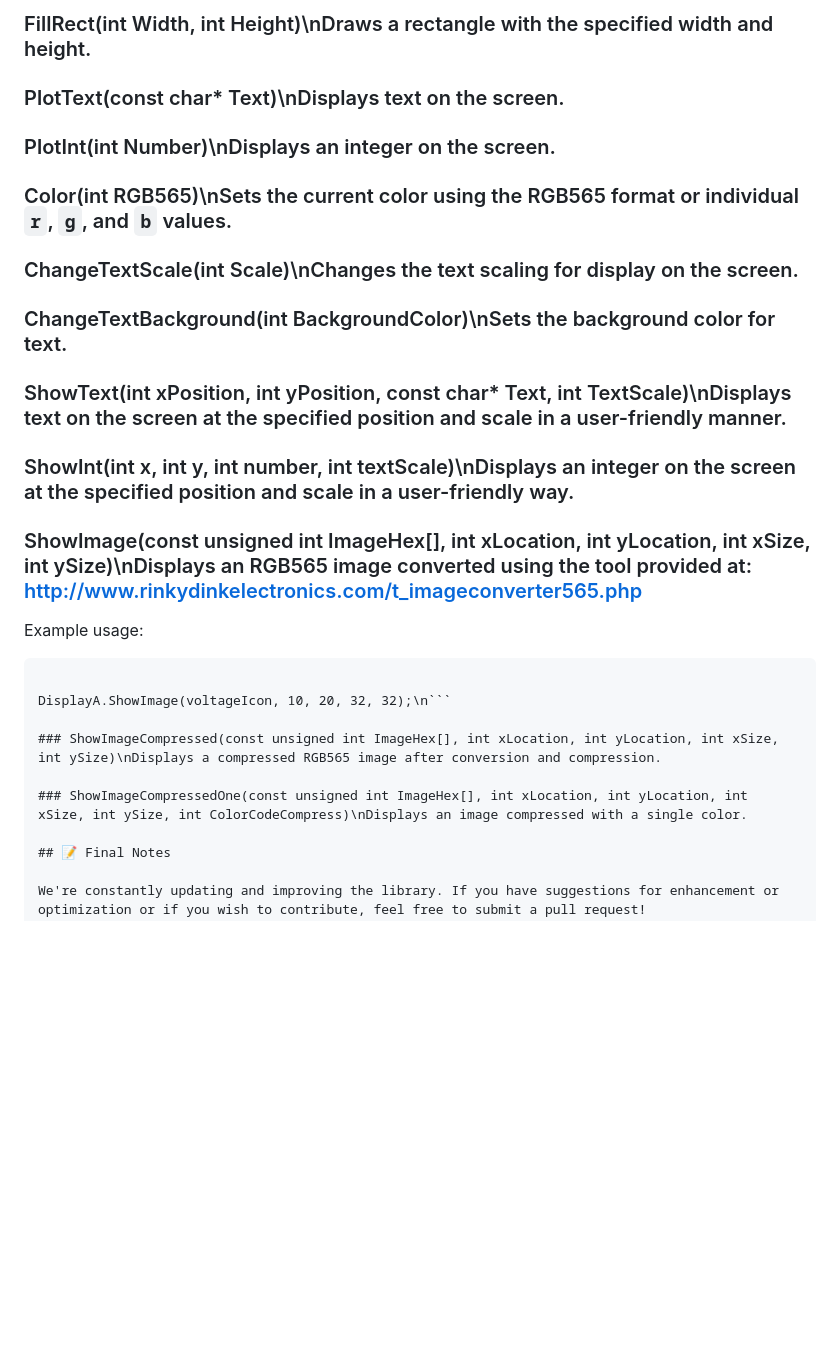
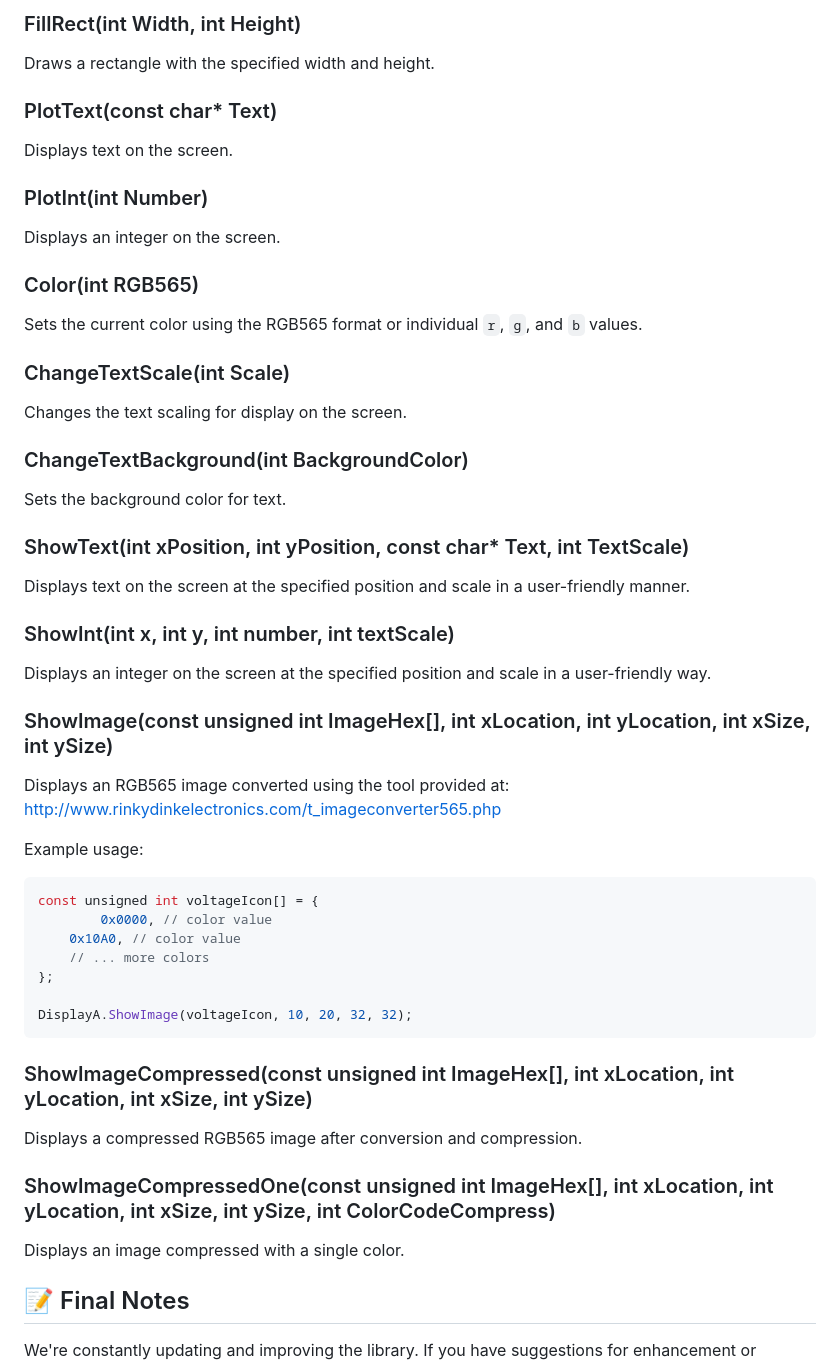
Before and after one commit to shiroichiheisen/Tiny-Tft-Lcd-Driver-Attiny-Arduino, a Markdown page: README.md, the part around one of its changes. Rendered like a GitHub page; blank space fills up the shorter version.

````diff
--- a/README.md
+++ b/README.md
@@ -42,31 +76,48 @@ Detailed descriptions of each method can be found within the library's documenta
 
-### FillRect(int Width, int Height)\nDraws a rectangle with the specified width and height.
+### FillRect(int Width, int Height)
+Draws a rectangle with the specified width and height.
 
-### PlotText(const char* Text)\nDisplays text on the screen.
+### PlotText(const char* Text)
+Displays text on the screen.
 
-### PlotInt(int Number)\nDisplays an integer on the screen.
+### PlotInt(int Number)
+Displays an integer on the screen.
 
-### Color(int RGB565)\nSets the current color using the RGB565 format or individual `r`, `g`, and `b` values.
+### Color(int RGB565)
+Sets the current color using the RGB565 format or individual `r`, `g`, and `b` values.
 
-### ChangeTextScale(int Scale)\nChanges the text scaling for display on the screen.
+### ChangeTextScale(int Scale)
+Changes the text scaling for display on the screen.
 
-### ChangeTextBackground(int BackgroundColor)\nSets the background color for text.
+### ChangeTextBackground(int BackgroundColor)
+Sets the background color for text.
 
-### ShowText(int xPosition, int yPosition, const char* Text, int TextScale)\nDisplays text on the screen at the specified position and scale in a user-friendly manner.
+### ShowText(int xPosition, int yPosition, const char* Text, int TextScale)
+Displays text on the screen at the specified position and scale in a user-friendly manner.
 
-### ShowInt(int x, int y, int number, int textScale)\nDisplays an integer on the screen at the specified position and scale in a user-friendly way.
+### ShowInt(int x, int y, int number, int textScale)
+Displays an integer on the screen at the specified position and scale in a user-friendly way.
 
-### ShowImage(const unsigned int ImageHex[], int xLocation, int yLocation, int xSize, int ySize)\nDisplays an RGB565 image converted using the tool provided at: http://www.rinkydinkelectronics.com/t_imageconverter565.php
+### ShowImage(const unsigned int ImageHex[], int xLocation, int yLocation, int xSize, int ySize)
+Displays an RGB565 image converted using the tool provided at: http://www.rinkydinkelectronics.com/t_imageconverter565.php
 
 Example usage:
 
-```cpp\nconst unsigned int voltageIcon[] = {\n    0x0000, // color value\n    0x10A0, // color value\n    // ... more colors\n};
+```cpp
+const unsigned int voltageIcon[] = {
+        0x0000, // color value
+    0x10A0, // color value
+    // ... more colors
+};
 
-DisplayA.ShowImage(voltageIcon, 10, 20, 32, 32);\n```
+DisplayA.ShowImage(voltageIcon, 10, 20, 32, 32);
+```
 
-### ShowImageCompressed(const unsigned int ImageHex[], int xLocation, int yLocation, int xSize, int ySize)\nDisplays a compressed RGB565 image after conversion and compression.
+### ShowImageCompressed(const unsigned int ImageHex[], int xLocation, int yLocation, int xSize, int ySize)
+Displays a compressed RGB565 image after conversion and compression.
 
-### ShowImageCompressedOne(const unsigned int ImageHex[], int xLocation, int yLocation, int xSize, int ySize, int ColorCodeCompress)\nDisplays an image compressed with a single color.
+### ShowImageCompressedOne(const unsigned int ImageHex[], int xLocation, int yLocation, int xSize, int ySize, int ColorCodeCompress)
+Displays an image compressed with a single color.
 
 ## 📝 Final Notes
 
````
Also changed, not shown: other parts of README.md (+44 -10 lines).
